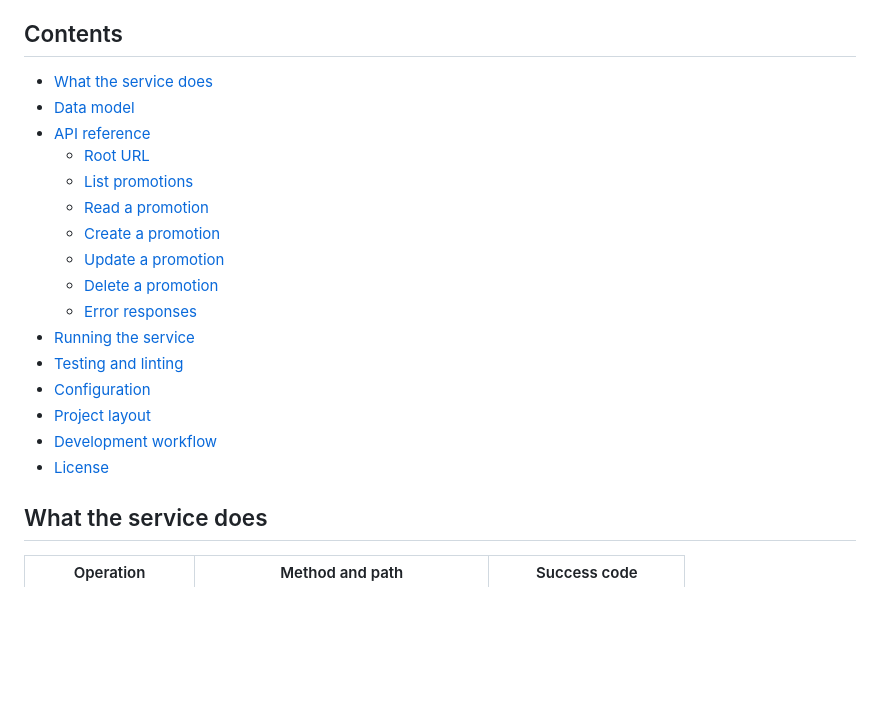
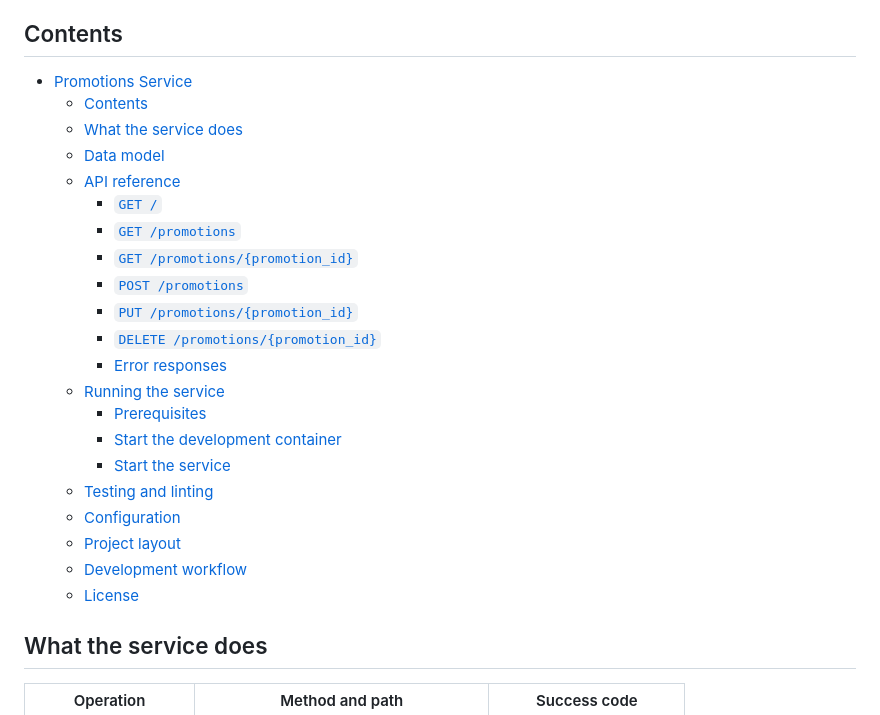
Before and after one commit to CSCI-GA-2820-FA26-003/promotions, a Markdown page: README.md, the part around one of its changes. GitHub-like rendering; blank space fills up the shorter version.

```diff
--- a/README.md
+++ b/README.md
@@ -17,22 +19,27 @@ paths, and the suite must keep at least 95% code coverage.
 
 ## Contents
 
-- [What the service does](#what-the-service-does)
-- [Data model](#data-model)
-- [API reference](#api-reference)
-  - [Root URL](#get-)
-  - [List promotions](#get-promotions)
-  - [Read a promotion](#get-promotionspromotion_id)
-  - [Create a promotion](#post-promotions)
-  - [Update a promotion](#put-promotionspromotion_id)
-  - [Delete a promotion](#delete-promotionspromotion_id)
-  - [Error responses](#error-responses)
-- [Running the service](#running-the-service)
-- [Testing and linting](#testing-and-linting)
-- [Configuration](#configuration)
-- [Project layout](#project-layout)
-- [Development workflow](#development-workflow)
-- [License](#license)
+- [Promotions Service](#promotions-service)
+  - [Contents](#contents)
+  - [What the service does](#what-the-service-does)
+  - [Data model](#data-model)
+  - [API reference](#api-reference)
+    - [`GET /`](#get-)
+    - [`GET /promotions`](#get-promotions)
+    - [`GET /promotions/{promotion_id}`](#get-promotionspromotion_id)
+    - [`POST /promotions`](#post-promotions)
+    - [`PUT /promotions/{promotion_id}`](#put-promotionspromotion_id)
+    - [`DELETE /promotions/{promotion_id}`](#delete-promotionspromotion_id)
+    - [Error responses](#error-responses)
+  - [Running the service](#running-the-service)
+    - [Prerequisites](#prerequisites)
+    - [Start the development container](#start-the-development-container)
+    - [Start the service](#start-the-service)
+  - [Testing and linting](#testing-and-linting)
+  - [Configuration](#configuration)
+  - [Project layout](#project-layout)
+  - [Development workflow](#development-workflow)
+  - [License](#license)
 
 ## What the service does
 
```
Also changed, not shown: other parts of README.md (+2 -0 lines).
